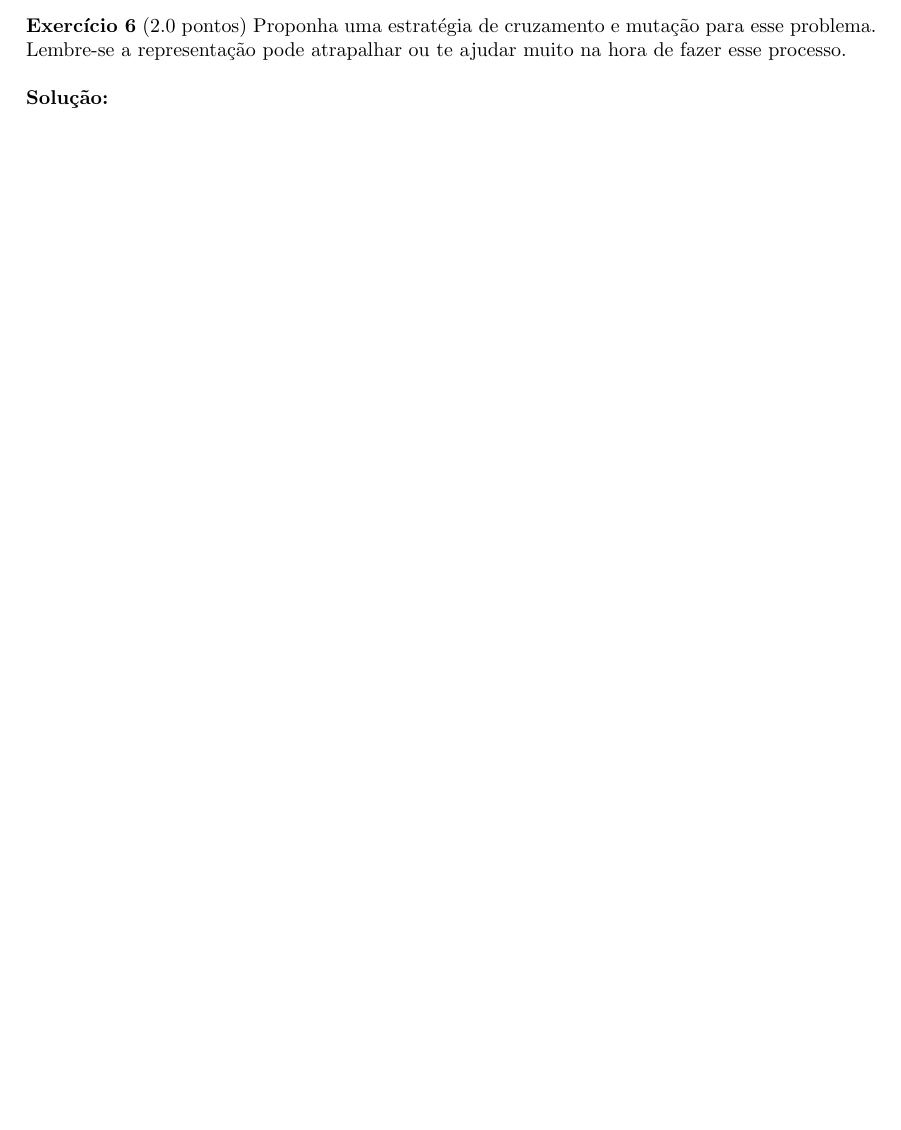
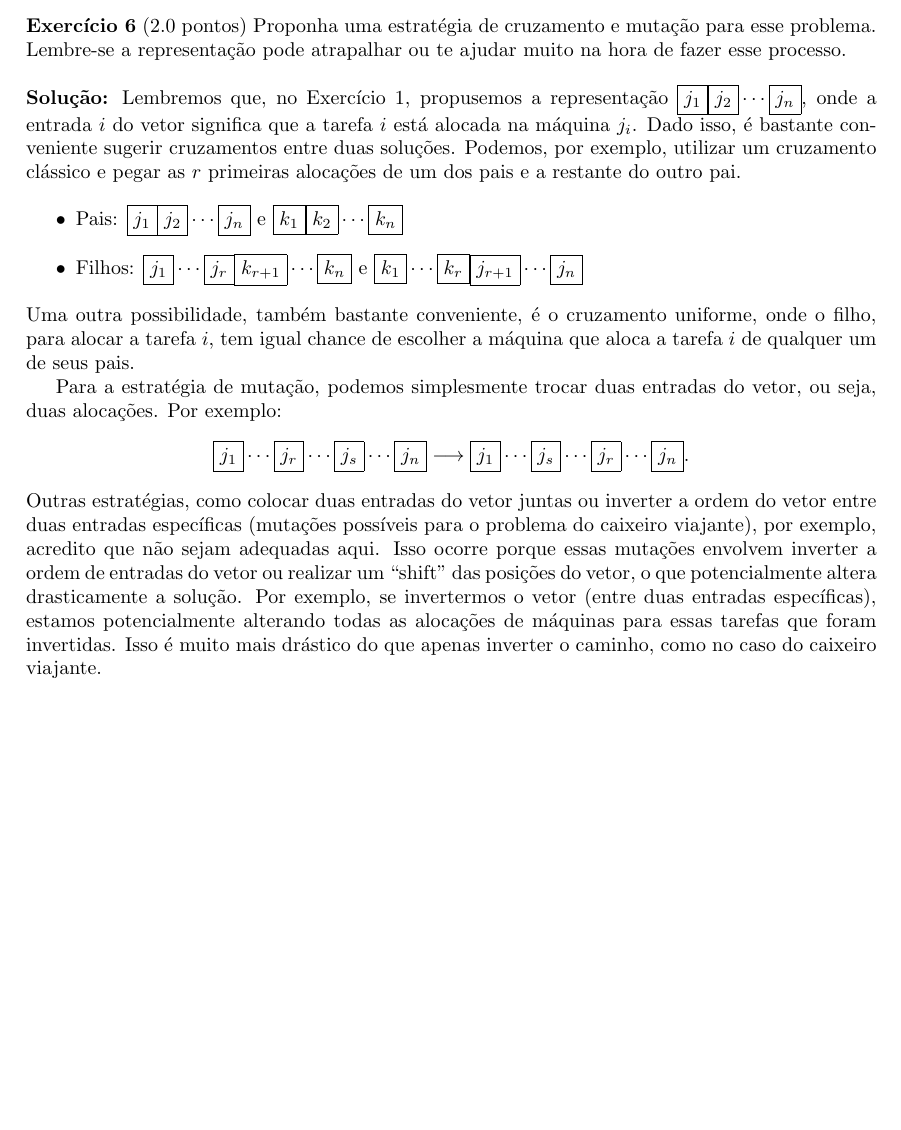
Before and after one commit to lucasresck/data-structures-algorithms, a LaTeX problem sheet (problem_sets/problem_set_3/main.tex, which reads problem_sets/problem_set_3/problem_6.tex): part of page 2 of 2, cut so that both start at the same text, the shorter picture padded with empty space. Compiled offline with pdfLaTeX.

Commit message:
Finish problem 6

```diff
--- a/problem_sets/problem_set_3/problem_6.tex
+++ b/problem_sets/problem_set_3/problem_6.tex
@@ -1 +1,11 @@
-\noindent \textbf{Solução:}
+\noindent \textbf{Solução:} Lembremos que, no Exercício 1, propusemos a representação $\text{\fbox{$j_1$}} \text{\fbox{$j_2$}} \cdots \text{\fbox{$j_n$}}$, onde a entrada $i$ do vetor significa que a tarefa $i$ está alocada na máquina $j_i$. Dado isso, é bastante conveniente sugerir cruzamentos entre duas soluções. Podemos, por exemplo, utilizar um cruzamento clássico e pegar as $r$ primeiras alocações de um dos pais e a restante do outro pai.
+
+\begin{itemize}
+    \item Pais: $\text{\fbox{$j_1$}} \text{\fbox{$j_2$}} \cdots \text{\fbox{$j_n$}}$ e $\text{\fbox{$k_1$}} \text{\fbox{$k_2$}} \cdots \text{\fbox{$k_n$}}$
+    \item Filhos: $\text{\fbox{$j_1$}} \cdots \text{\fbox{$j_r$}} \text{\fbox{$k_{r+1}$}} \cdots \text{\fbox{$k_n$}}$ e $\text{\fbox{$k_1$}} \cdots \text{\fbox{$k_r$}} \text{\fbox{$j_{r+1}$}} \cdots \text{\fbox{$j_n$}}$
+\end{itemize}
+Uma outra possibilidade, também bastante conveniente, é o cruzamento uniforme, onde o filho, para alocar a tarefa $i$, tem igual chance de escolher a máquina que aloca a tarefa $i$ de qualquer um de seus pais.
+
+Para a estratégia de mutação, podemos simplesmente trocar duas entradas do vetor, ou seja, duas alocações. Por exemplo:
+\[\text{\fbox{$j_1$}} \cdots \text{\fbox{$j_r$}} \cdots \text{\fbox{$j_s$}} \cdots \text{\fbox{$j_n$}} \longrightarrow \text{\fbox{$j_1$}} \cdots \text{\fbox{$j_s$}} \cdots \text{\fbox{$j_r$}} \cdots \text{\fbox{$j_n$}}.\]
+Outras estratégias, como colocar duas entradas do vetor juntas ou inverter a ordem do vetor entre duas entradas específicas (mutações possíveis para o problema do caixeiro viajante), por exemplo, acredito que não sejam adequadas aqui. Isso ocorre porque essas mutações envolvem inverter a ordem de entradas do vetor ou realizar um ``shift'' das posições do vetor, o que potencialmente altera drasticamente a solução. Por exemplo, se invertermos o vetor (entre duas entradas específicas), estamos potencialmente alterando todas as alocações de máquinas para essas tarefas que foram invertidas. Isso é muito mais drástico do que apenas inverter o caminho, como no caso do caixeiro viajante.
```
